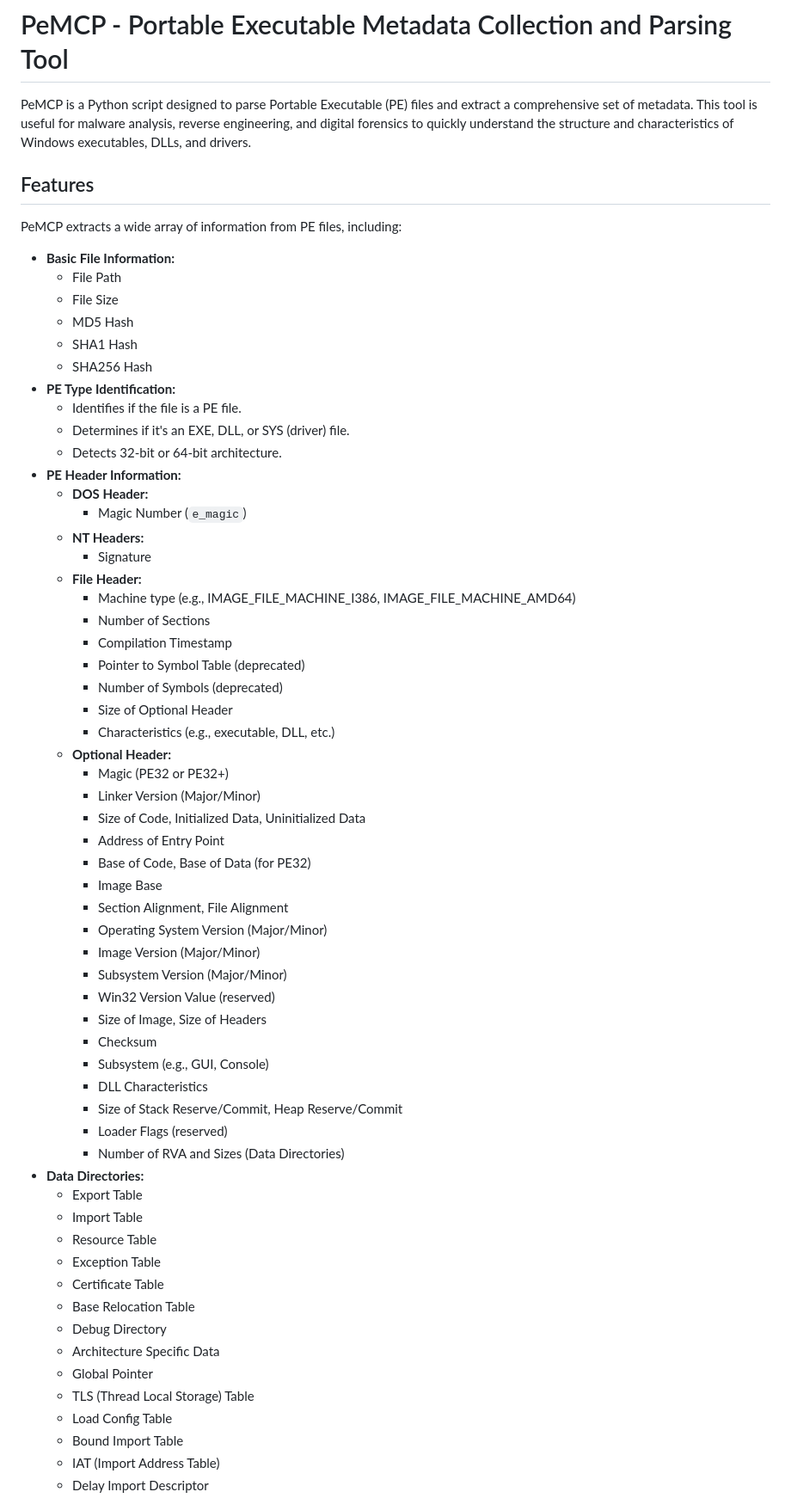
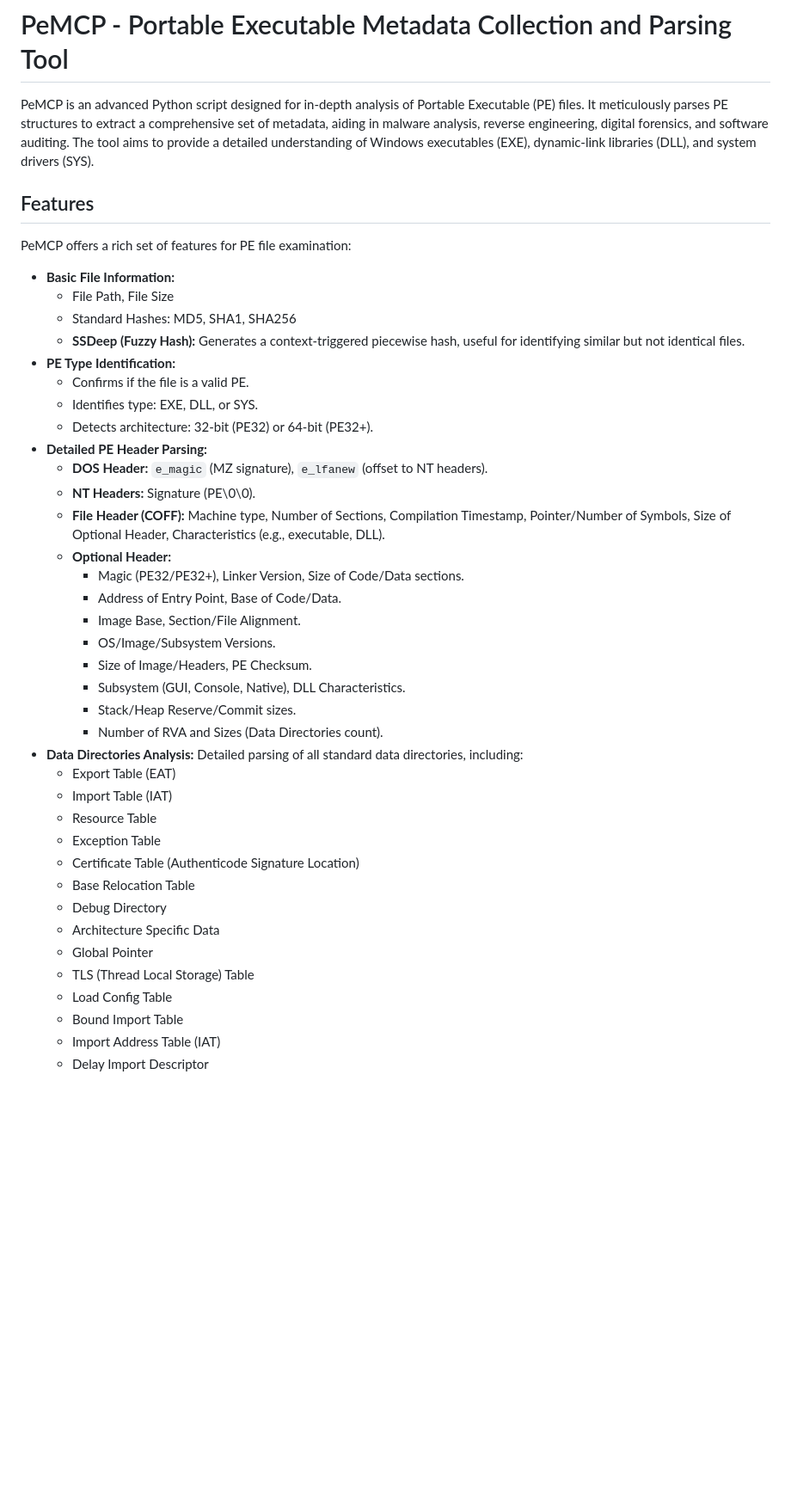
Before and after one commit to JameZUK/PeMCP, a Markdown page: README.md, the part around one of its changes. Shown at 86% size. Drawn GitHub-style; blank space fills up the shorter version.

```diff
--- a/README.md
+++ b/README.md
@@ -1,59 +1,38 @@
 # PeMCP - Portable Executable Metadata Collection and Parsing Tool
 
-PeMCP is a Python script designed to parse Portable Executable (PE) files and extract a comprehensive set of metadata. This tool is useful for malware analysis, reverse engineering, and digital forensics to quickly understand the structure and characteristics of Windows executables, DLLs, and drivers.
+PeMCP is an advanced Python script designed for in-depth analysis of Portable Executable (PE) files. It meticulously parses PE structures to extract a comprehensive set of metadata, aiding in malware analysis, reverse engineering, digital forensics, and software auditing. The tool aims to provide a detailed understanding of Windows executables (EXE), dynamic-link libraries (DLL), and system drivers (SYS).
 
 ## Features
 
-PeMCP extracts a wide array of information from PE files, including:
+PeMCP offers a rich set of features for PE file examination:
 
 * **Basic File Information:**
-    * File Path
-    * File Size
-    * MD5 Hash
-    * SHA1 Hash
-    * SHA256 Hash
+    * File Path, File Size
+    * Standard Hashes: MD5, SHA1, SHA256
+    * **SSDeep (Fuzzy Hash):** Generates a context-triggered piecewise hash, useful for identifying similar but not identical files.
 * **PE Type Identification:**
-    * Identifies if the file is a PE file.
-    * Determines if it's an EXE, DLL, or SYS (driver) file.
-    * Detects 32-bit or 64-bit architecture.
-* **PE Header Information:**
-    * **DOS Header:**
-        * Magic Number (`e_magic`)
-    * **NT Headers:**
-        * Signature
-    * **File Header:**
-        * Machine type (e.g., IMAGE_FILE_MACHINE_I386, IMAGE_FILE_MACHINE_AMD64)
-        * Number of Sections
-        * Compilation Timestamp
-        * Pointer to Symbol Table (deprecated)
-        * Number of Symbols (deprecated)
-        * Size of Optional Header
-        * Characteristics (e.g., executable, DLL, etc.)
+    * Confirms if the file is a valid PE.
+    * Identifies type: EXE, DLL, or SYS.
+    * Detects architecture: 32-bit (PE32) or 64-bit (PE32+).
+* **Detailed PE Header Parsing:**
+    * **DOS Header:** `e_magic` (MZ signature), `e_lfanew` (offset to NT headers).
+    * **NT Headers:** Signature (PE\0\0).
+    * **File Header (COFF):** Machine type, Number of Sections, Compilation Timestamp, Pointer/Number of Symbols, Size of Optional Header, Characteristics (e.g., executable, DLL).
     * **Optional Header:**
-        * Magic (PE32 or PE32+)
-        * Linker Version (Major/Minor)
-        * Size of Code, Initialized Data, Uninitialized Data
-        * Address of Entry Point
-        * Base of Code, Base of Data (for PE32)
-        * Image Base
-        * Section Alignment, File Alignment
-        * Operating System Version (Major/Minor)
-        * Image Version (Major/Minor)
-        * Subsystem Version (Major/Minor)
-        * Win32 Version Value (reserved)
-        * Size of Image, Size of Headers
-        * Checksum
-        * Subsystem (e.g., GUI, Console)
-        * DLL Characteristics
-        * Size of Stack Reserve/Commit, Heap Reserve/Commit
-        * Loader Flags (reserved)
-        * Number of RVA and Sizes (Data Directories)
-* **Data Directories:**
-    * Export Table
-    * Import Table
+        * Magic (PE32/PE32+), Linker Version, Size of Code/Data sections.
+        * Address of Entry Point, Base of Code/Data.
+        * Image Base, Section/File Alignment.
+        * OS/Image/Subsystem Versions.
+        * Size of Image/Headers, PE Checksum.
+        * Subsystem (GUI, Console, Native), DLL Characteristics.
+        * Stack/Heap Reserve/Commit sizes.
+        * Number of RVA and Sizes (Data Directories count).
+* **Data Directories Analysis:** Detailed parsing of all standard data directories, including:
+    * Export Table (EAT)
+    * Import Table (IAT)
     * Resource Table
     * Exception Table
-    * Certificate Table
+    * Certificate Table (Authenticode Signature Location)
     * Base Relocation Table
     * Debug Directory
     * Architecture Specific Data
@@ -61,5 +40,5 @@ PeMCP extracts a wide array of information from PE files, including:
     * TLS (Thread Local Storage) Table
     * Load Config Table
     * Bound Import Table
-    * IAT (Import Address Table)
+    * Import Address Table (IAT)
     * Delay Import Descriptor
```
Also changed, not shown: other parts of README.md (+120 -178 lines).
